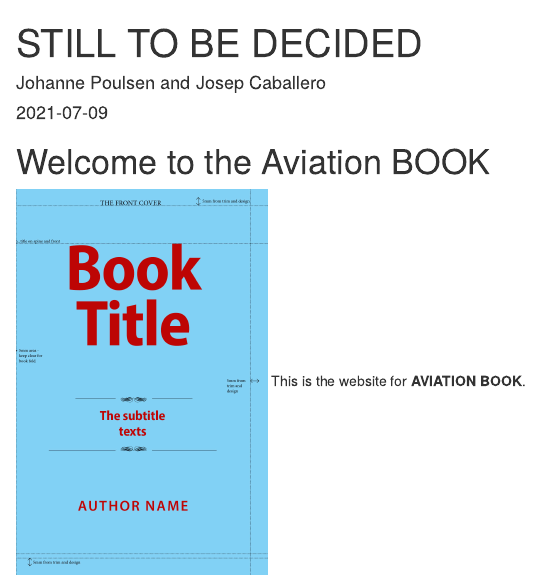
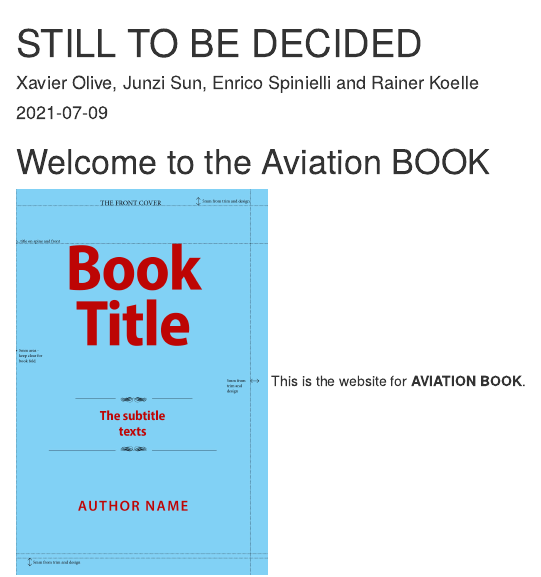
Before and after one commit to open-aviation/aviationbook, an R Markdown document (index.Rmd): the page in a window 1100 px wide, from its top. Rendered offline with R 4.5, knitr and Pandoc, with nearby package versions; drawn as R Markdown's standard HTML page in place of the format the file asks for; some code elsewhere in the file could not run offline; a font, style sheet, LaTeX package, included part or bibliography that could not be used is replaced or left out.

Commit message:
authors names

```diff
--- a/index.Rmd
+++ b/index.Rmd
@@ -2,7 +2,7 @@
 knit: bookdown::render_book
 site: bookdown::bookdown_site
 title: "STILL TO BE DECIDED"
-author: "Johanne Poulsen and Josep Caballero"
+author: "Xavier Olive, Junzi Sun, Enrico Spinielli and Rainer Koelle"
 date: "`r Sys.Date()`"
 bibliography:
   - bibliography.bib
@@ -22,7 +22,7 @@ lot: yes
 lof: yes
 fontsize: 11pt
 link-citations: yes
-github-repo: gh_account/gh_repo
+github-repo: aviationbook/aviationbook
 url: 'https\://ourfancyurl/wherever/youputit/'
 cover-image: images/book-front-cover.pdf
 logo: images/logo.png
```
